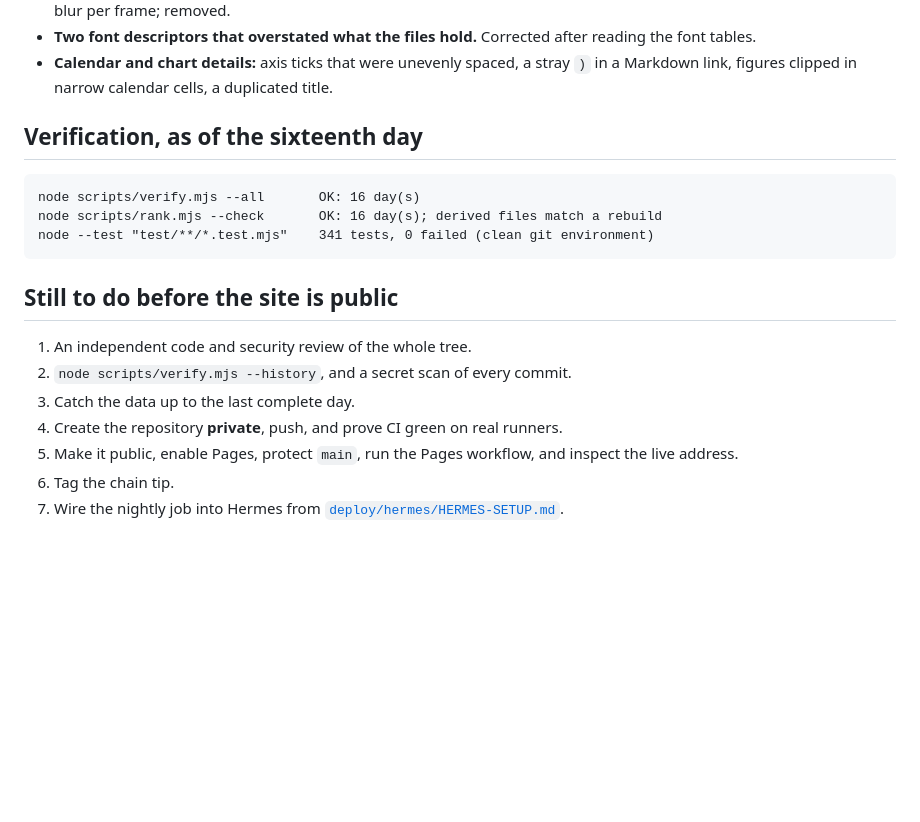
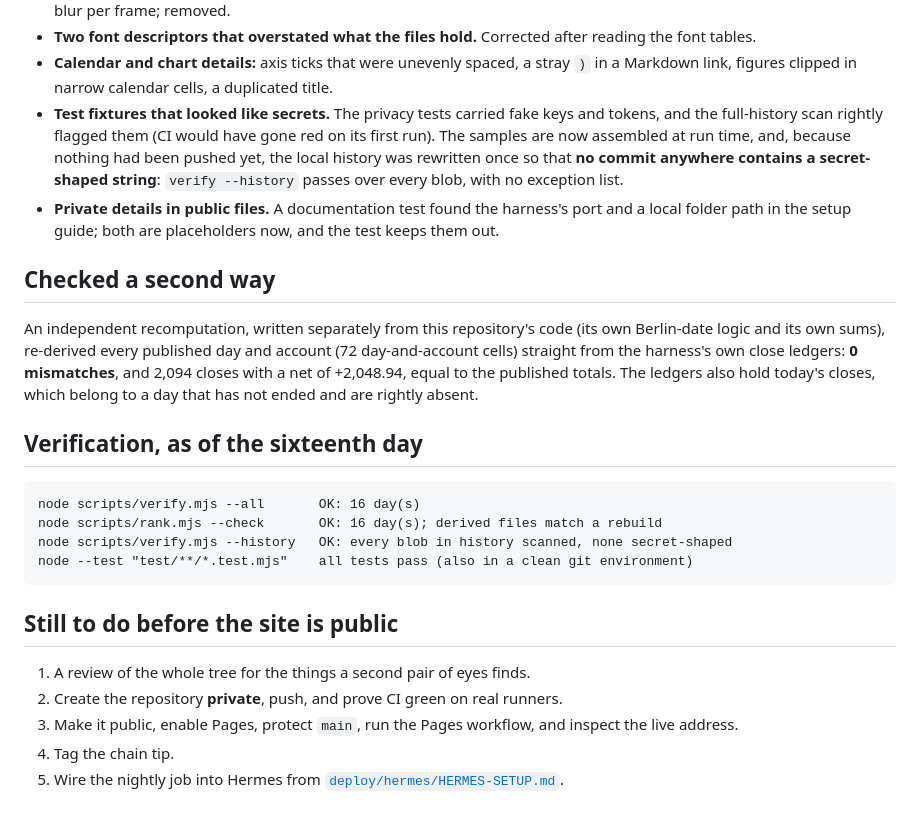
Before and after one commit to IllimitedEnterprise/MAEH-Showcase, a Markdown page: docs/PROGRESS.md, the part around one of its changes. GitHub-like rendering; blank space fills up the shorter version.

Commit message:
docs: progress log updated after the history fix, with the independent check

````diff
--- a/docs/PROGRESS.md
+++ b/docs/PROGRESS.md
@@ -38,21 +38,35 @@ Not every defect was in the plan, so these are listed rather than hidden.
 - **Two font descriptors that overstated what the files hold.** Corrected after reading the font tables.
 - **Calendar and chart details:** axis ticks that were unevenly spaced, a stray `)` in a Markdown link,
   figures clipped in narrow calendar cells, a duplicated title.
+- **Test fixtures that looked like secrets.** The privacy tests carried fake keys and tokens, and the
+  full-history scan rightly flagged them (CI would have gone red on its first run). The samples are now
+  assembled at run time, and, because nothing had been pushed yet, the local history was rewritten once so
+  that **no commit anywhere contains a secret-shaped string**: `verify --history` passes over every blob,
+  with no exception list.
+- **Private details in public files.** A documentation test found the harness's port and a local folder
+  path in the setup guide; both are placeholders now, and the test keeps them out.
+
+## Checked a second way
+
+An independent recomputation, written separately from this repository's code (its own Berlin-date logic and
+its own sums), re-derived every published day and account (72 day-and-account cells) straight from the
+harness's own close ledgers: **0 mismatches**, and 2,094 closes with a net of +2,048.94, equal to the
+published totals. The ledgers also hold today's closes, which belong to a day that has not ended and are
+rightly absent.
 
 ## Verification, as of the sixteenth day
 
 ```
 node scripts/verify.mjs --all       OK: 16 day(s)
 node scripts/rank.mjs --check       OK: 16 day(s); derived files match a rebuild
-node --test "test/**/*.test.mjs"    341 tests, 0 failed (clean git environment)
+node scripts/verify.mjs --history   OK: every blob in history scanned, none secret-shaped
+node --test "test/**/*.test.mjs"    all tests pass (also in a clean git environment)
 ```
 
 ## Still to do before the site is public
 
-1. An independent code and security review of the whole tree.
-2. `node scripts/verify.mjs --history`, and a secret scan of every commit.
-3. Catch the data up to the last complete day.
-4. Create the repository **private**, push, and prove CI green on real runners.
-5. Make it public, enable Pages, protect `main`, run the Pages workflow, and inspect the live address.
-6. Tag the chain tip.
-7. Wire the nightly job into Hermes from [`deploy/hermes/HERMES-SETUP.md`](../deploy/hermes/HERMES-SETUP.md).
+1. A review of the whole tree for the things a second pair of eyes finds.
+2. Create the repository **private**, push, and prove CI green on real runners.
+3. Make it public, enable Pages, protect `main`, run the Pages workflow, and inspect the live address.
+4. Tag the chain tip.
+5. Wire the nightly job into Hermes from [`deploy/hermes/HERMES-SETUP.md`](../deploy/hermes/HERMES-SETUP.md).
````
Also changed, not shown: other parts of docs/PROGRESS.md (+11 -11 lines).
